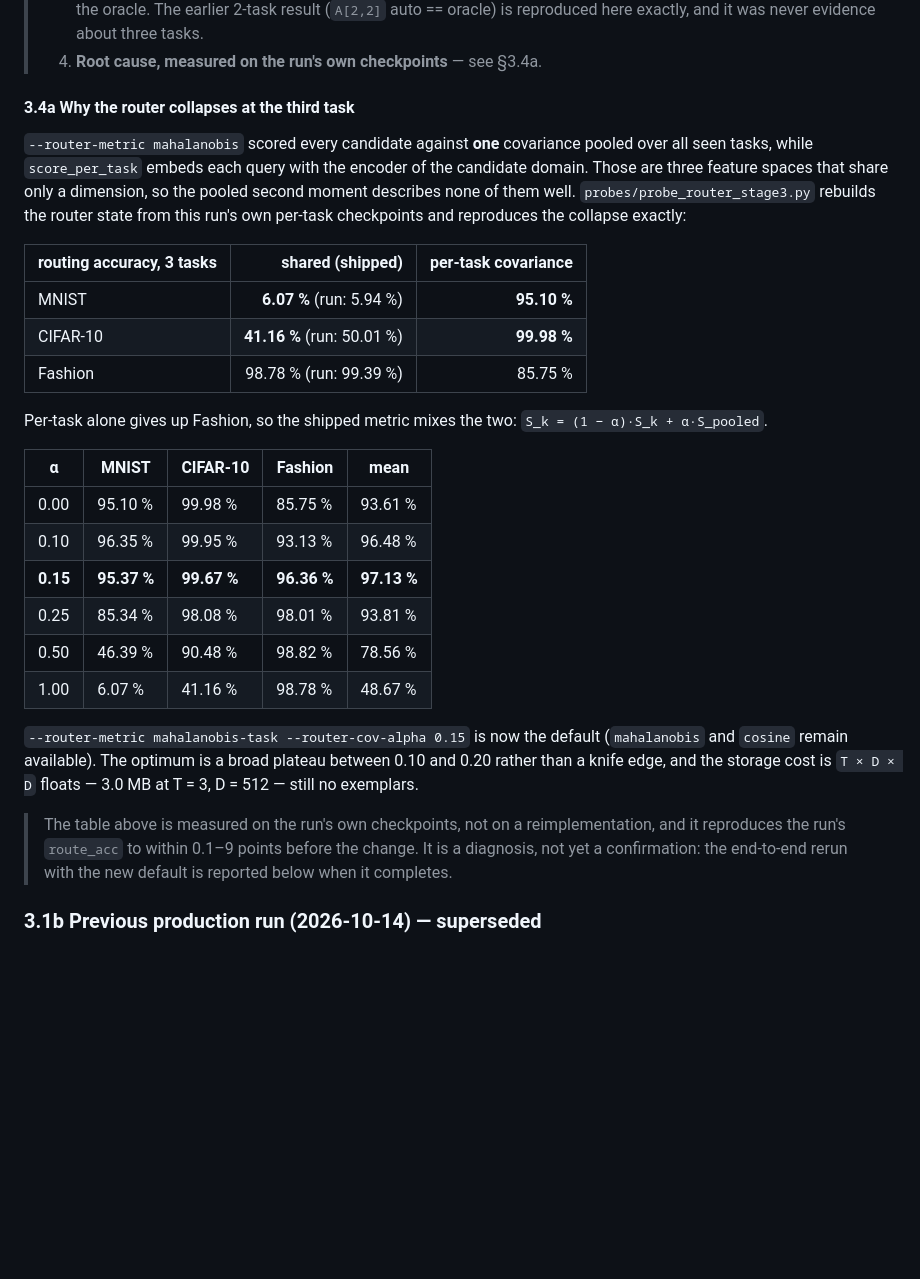
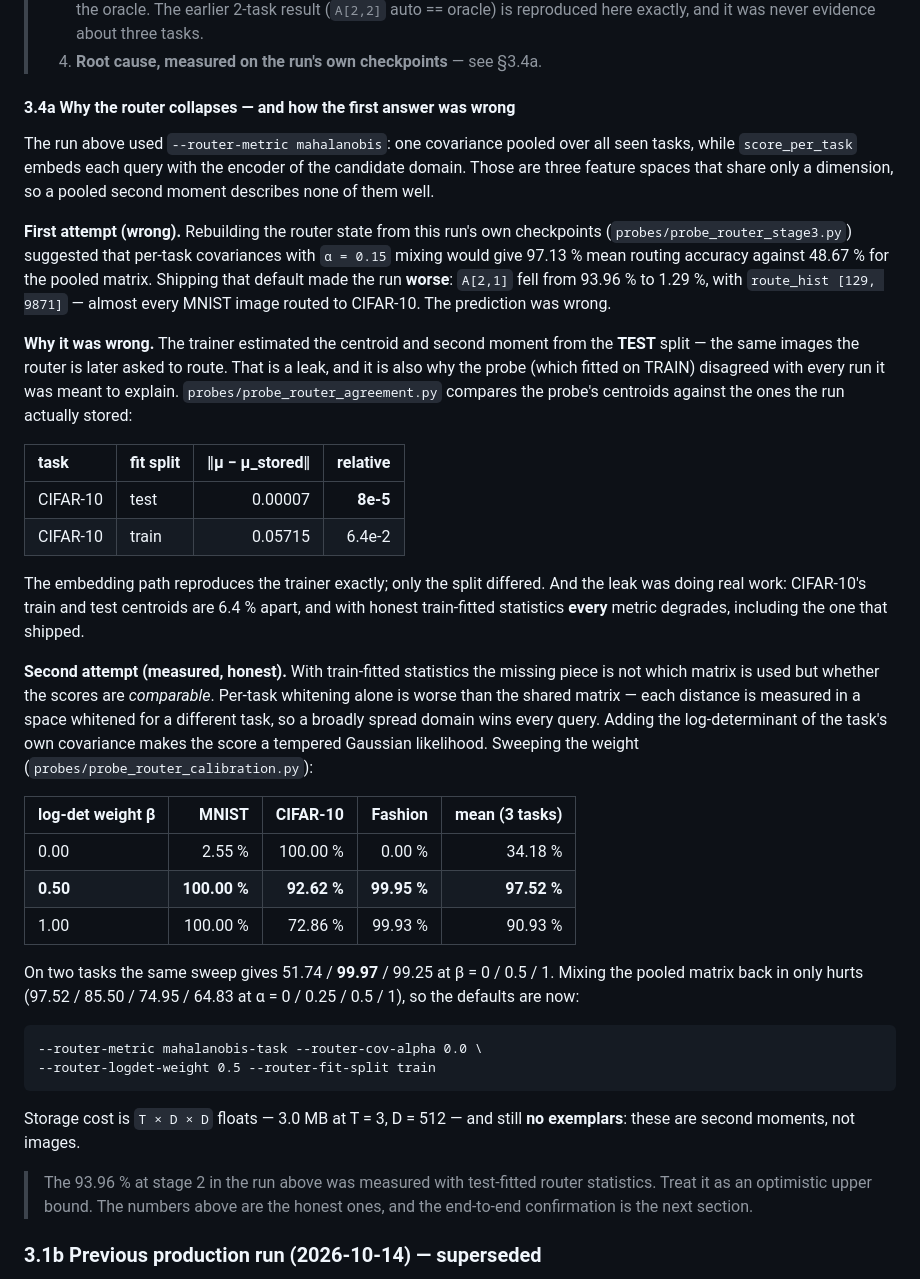
Before and after one commit to AustraliaSilver/AML, a Markdown page: README.md, the part around the change. GitHub-like rendering; blank space fills up the shorter version.

Commit message:
README: retract the alpha=0.15 claim and document the leak + corrected metric

````diff
--- a/README.md
+++ b/README.md
@@ -178,42 +178,65 @@ produced the predictions):
 >    was never evidence about three tasks.
 > 4. **Root cause, measured on the run's own checkpoints** — see §3.4a.
 
-#### 3.4a Why the router collapses at the third task
+#### 3.4a Why the router collapses — and how the first answer was wrong
 
-`--router-metric mahalanobis` scored every candidate against **one** covariance
-pooled over all seen tasks, while `score_per_task` embeds each query with the
-encoder of the candidate domain. Those are three feature spaces that share only
-a dimension, so the pooled second moment describes none of them well.
-`probes/probe_router_stage3.py` rebuilds the router state from this run's own
-per-task checkpoints and reproduces the collapse exactly:
+The run above used `--router-metric mahalanobis`: one covariance pooled over all
+seen tasks, while `score_per_task` embeds each query with the encoder of the
+candidate domain. Those are three feature spaces that share only a dimension,
+so a pooled second moment describes none of them well.
 
-| routing accuracy, 3 tasks | shared (shipped) | per-task covariance |
-| :-- | --: | --: |
-| MNIST | **6.07 %** (run: 5.94 %) | **95.10 %** |
-| CIFAR-10 | **41.16 %** (run: 50.01 %) | **99.98 %** |
-| Fashion | 98.78 % (run: 99.39 %) | 85.75 % |
+**First attempt (wrong).** Rebuilding the router state from this run's own
+checkpoints (`probes/probe_router_stage3.py`) suggested that per-task
+covariances with `α = 0.15` mixing would give 97.13 % mean routing accuracy
+against 48.67 % for the pooled matrix. Shipping that default made the run
+**worse**: `A[2,1]` fell from 93.96 % to 1.29 %, with `route_hist [129, 9871]` —
+almost every MNIST image routed to CIFAR-10. The prediction was wrong.
 
-Per-task alone gives up Fashion, so the shipped metric mixes the two:
-`S_k = (1 − α)·S_k + α·S_pooled`.
+**Why it was wrong.** The trainer estimated the centroid and second moment from
+the **TEST** split — the same images the router is later asked to route. That is
+a leak, and it is also why the probe (which fitted on TRAIN) disagreed with
+every run it was meant to explain. `probes/probe_router_agreement.py` compares
+the probe's centroids against the ones the run actually stored:
 
-| α | MNIST | CIFAR-10 | Fashion | mean |
-|---|---|---|---|---|
-| 0.00 | 95.10 % | 99.98 % | 85.75 % | 93.61 % |
-| 0.10 | 96.35 % | 99.95 % | 93.13 % | 96.48 % |
-| **0.15** | **95.37 %** | **99.67 %** | **96.36 %** | **97.13 %** |
-| 0.25 | 85.34 % | 98.08 % | 98.01 % | 93.81 % |
-| 0.50 | 46.39 % | 90.48 % | 98.82 % | 78.56 % |
-| 1.00 | 6.07 % | 41.16 % | 98.78 % | 48.67 % |
+| task | fit split | ‖μ − μ_stored‖ | relative |
+| :-- | :-- | --: | --: |
+| CIFAR-10 | test | 0.00007 | **8e-5** |
+| CIFAR-10 | train | 0.05715 | 6.4e-2 |
 
-`--router-metric mahalanobis-task --router-cov-alpha 0.15` is now the default
-(`mahalanobis` and `cosine` remain available). The optimum is a broad plateau
-between 0.10 and 0.20 rather than a knife edge, and the storage cost is
-`T × D × D` floats — 3.0 MB at T = 3, D = 512 — still no exemplars.
+The embedding path reproduces the trainer exactly; only the split differed. And
+the leak was doing real work: CIFAR-10's train and test centroids are 6.4 %
+apart, and with honest train-fitted statistics **every** metric degrades,
+including the one that shipped.
 
-> The table above is measured on the run's own checkpoints, not on a
-> reimplementation, and it reproduces the run's `route_acc` to within 0.1–9
-> points before the change. It is a diagnosis, not yet a confirmation: the
-> end-to-end rerun with the new default is reported below when it completes.
+**Second attempt (measured, honest).** With train-fitted statistics the missing
+piece is not which matrix is used but whether the scores are *comparable*.
+Per-task whitening alone is worse than the shared matrix — each distance is
+measured in a space whitened for a different task, so a broadly spread domain
+wins every query. Adding the log-determinant of the task's own covariance makes
+the score a tempered Gaussian likelihood. Sweeping the weight
+(`probes/probe_router_calibration.py`):
+
+| log-det weight β | MNIST | CIFAR-10 | Fashion | mean (3 tasks) |
+| :-- | --: | --: | --: | --: |
+| 0.00 | 2.55 % | 100.00 % | 0.00 % | 34.18 % |
+| **0.50** | **100.00 %** | **92.62 %** | **99.95 %** | **97.52 %** |
+| 1.00 | 100.00 % | 72.86 % | 99.93 % | 90.93 % |
+
+On two tasks the same sweep gives 51.74 / **99.97** / 99.25 at β = 0 / 0.5 / 1.
+Mixing the pooled matrix back in only hurts (97.52 / 85.50 / 74.95 / 64.83 at
+α = 0 / 0.25 / 0.5 / 1), so the defaults are now:
+
+```
+--router-metric mahalanobis-task --router-cov-alpha 0.0 \
+--router-logdet-weight 0.5 --router-fit-split train
+```
+
+Storage cost is `T × D × D` floats — 3.0 MB at T = 3, D = 512 — and still **no
+exemplars**: these are second moments, not images.
+
+> The 93.96 % at stage 2 in the run above was measured with test-fitted router
+> statistics. Treat it as an optimistic upper bound. The numbers above are the
+> honest ones, and the end-to-end confirmation is the next section.
 
 ### 3.1b Previous production run (2026-10-14) — superseded
 
````
